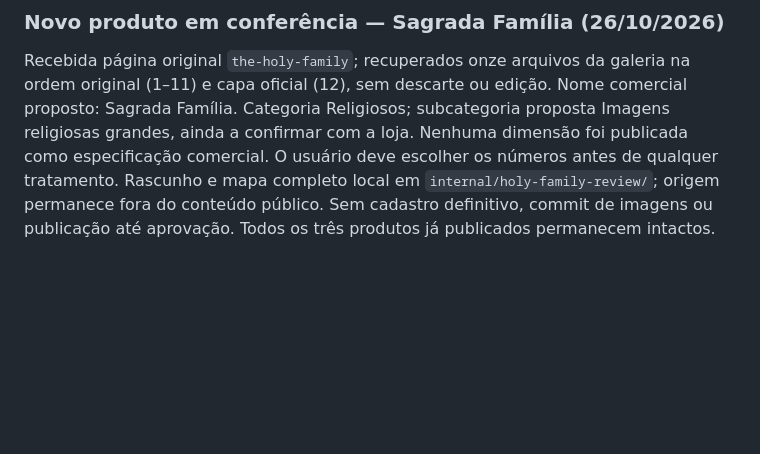
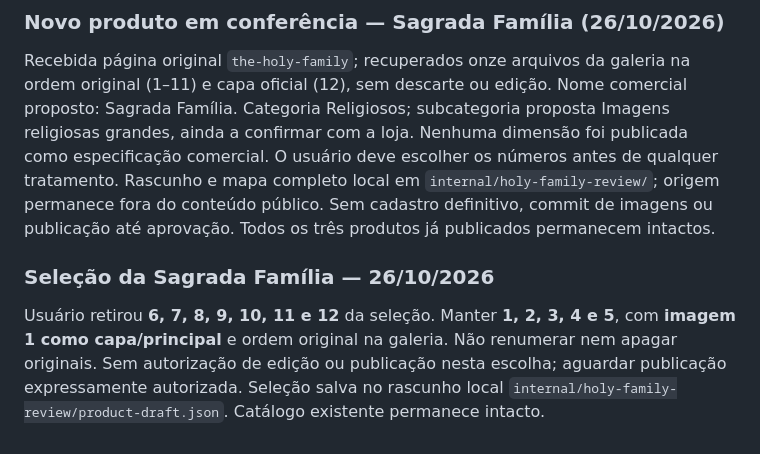
Before and after one commit to buniorcomj/AconXego-C-talogo, a Markdown page: PRODUTOS.md, the part around the change. Rendered like a GitHub page; blank space fills up the shorter version.

Commit message:
Record Holy Family photos 1 to 5 with cover image 1

```diff
--- a/PRODUTOS.md
+++ b/PRODUTOS.md
@@ -170,3 +170,7 @@ O usuário retirou também **8, 9, 10 e 11**. Exclusões acumuladas: **2, 3, 7,
 ### Novo produto em conferência — Sagrada Família (26/10/2026)
 
 Recebida página original `the-holy-family`; recuperados onze arquivos da galeria na ordem original (1–11) e capa oficial (12), sem descarte ou edição. Nome comercial proposto: Sagrada Família. Categoria Religiosos; subcategoria proposta Imagens religiosas grandes, ainda a confirmar com a loja. Nenhuma dimensão foi publicada como especificação comercial. O usuário deve escolher os números antes de qualquer tratamento. Rascunho e mapa completo local em `internal/holy-family-review/`; origem permanece fora do conteúdo público. Sem cadastro definitivo, commit de imagens ou publicação até aprovação. Todos os três produtos já publicados permanecem intactos.
+
+### Seleção da Sagrada Família — 26/10/2026
+
+Usuário retirou **6, 7, 8, 9, 10, 11 e 12** da seleção. Manter **1, 2, 3, 4 e 5**, com **imagem 1 como capa/principal** e ordem original na galeria. Não renumerar nem apagar originais. Sem autorização de edição ou publicação nesta escolha; aguardar publicação expressamente autorizada. Seleção salva no rascunho local `internal/holy-family-review/product-draft.json`. Catálogo existente permanece intacto.
```
Also changed, not shown: HISTORICO.md (+4 -0 lines).
